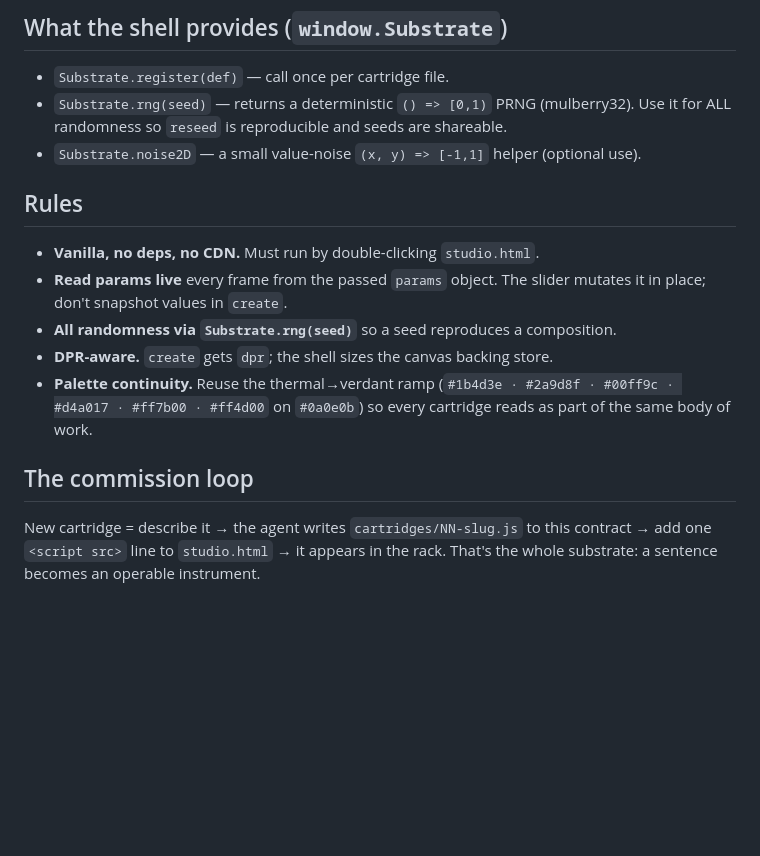
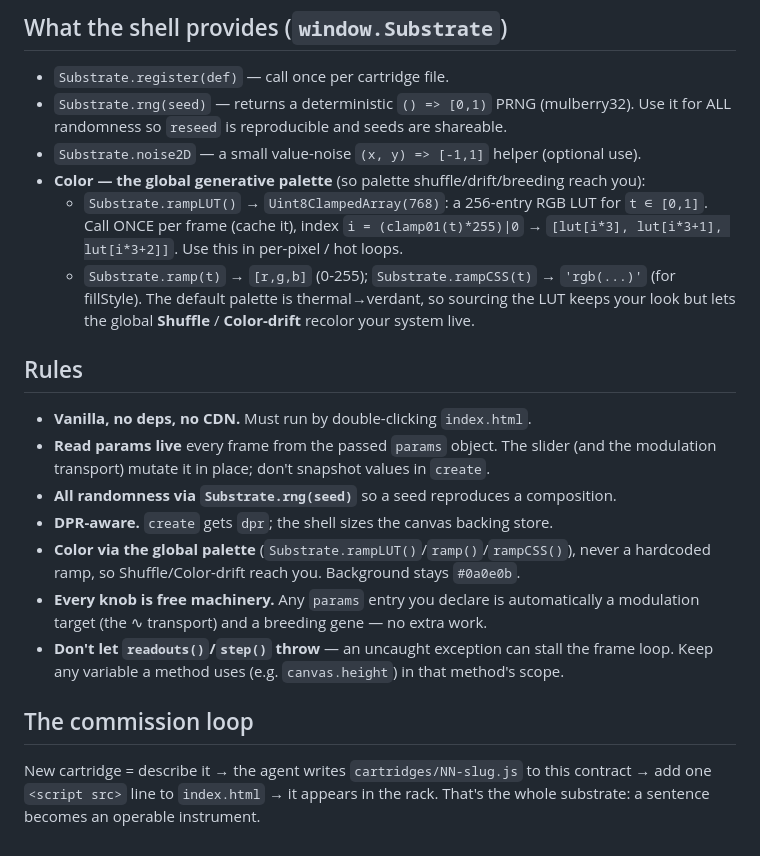
Before and after one commit to jnarwell/equilibria, a Markdown page: CARTRIDGE-SPEC.md, the part around the change. Drawn GitHub-style; blank space fills up the shorter version.

```diff
--- a/CARTRIDGE-SPEC.md
+++ b/CARTRIDGE-SPEC.md
@@ -59,20 +59,30 @@ Substrate.register({
 - `Substrate.rng(seed)` — returns a deterministic `() => [0,1)` PRNG (mulberry32).
   Use it for ALL randomness so `reseed` is reproducible and seeds are shareable.
 - `Substrate.noise2D` — a small value-noise `(x, y) => [-1,1]` helper (optional use).
+- **Color — the global generative palette** (so palette shuffle/drift/breeding reach you):
+  - `Substrate.rampLUT()` → `Uint8ClampedArray(768)`: a 256-entry RGB LUT for `t ∈ [0,1]`. Call
+    ONCE per frame (cache it), index `i = (clamp01(t)*255)|0` → `[lut[i*3], lut[i*3+1], lut[i*3+2]]`.
+    Use this in per-pixel / hot loops.
+  - `Substrate.ramp(t)` → `[r,g,b]` (0-255); `Substrate.rampCSS(t)` → `'rgb(...)'` (for fillStyle).
+  The default palette is thermal→verdant, so sourcing the LUT keeps your look but lets the global
+  **Shuffle** / **Color-drift** recolor your system live.
 
 ## Rules
 
-- **Vanilla, no deps, no CDN.** Must run by double-clicking `studio.html`.
-- **Read params live** every frame from the passed `params` object. The slider
-  mutates it in place; don't snapshot values in `create`.
+- **Vanilla, no deps, no CDN.** Must run by double-clicking `index.html`.
+- **Read params live** every frame from the passed `params` object. The slider (and the
+  modulation transport) mutate it in place; don't snapshot values in `create`.
 - **All randomness via `Substrate.rng(seed)`** so a seed reproduces a composition.
 - **DPR-aware.** `create` gets `dpr`; the shell sizes the canvas backing store.
-- **Palette continuity.** Reuse the thermal→verdant ramp
-  (`#1b4d3e · #2a9d8f · #00ff9c · #d4a017 · #ff7b00 · #ff4d00` on `#0a0e0b`)
-  so every cartridge reads as part of the same body of work.
+- **Color via the global palette** (`Substrate.rampLUT()`/`ramp()`/`rampCSS()`), never a hardcoded
+  ramp, so Shuffle/Color-drift reach you. Background stays `#0a0e0b`.
+- **Every knob is free machinery.** Any `params` entry you declare is automatically a modulation
+  target (the ∿ transport) and a breeding gene — no extra work.
+- **Don't let `readouts()`/`step()` throw** — an uncaught exception can stall the frame loop. Keep
+  any variable a method uses (e.g. `canvas.height`) in that method's scope.
 
 ## The commission loop
 
 New cartridge = describe it → the agent writes `cartridges/NN-slug.js` to this
-contract → add one `<script src>` line to `studio.html` → it appears in the rack.
+contract → add one `<script src>` line to `index.html` → it appears in the rack.
 That's the whole substrate: a sentence becomes an operable instrument.
```
Also changed, not shown: README.md (+49 -23 lines), ROADMAP.md (added, +66 -0 lines).
